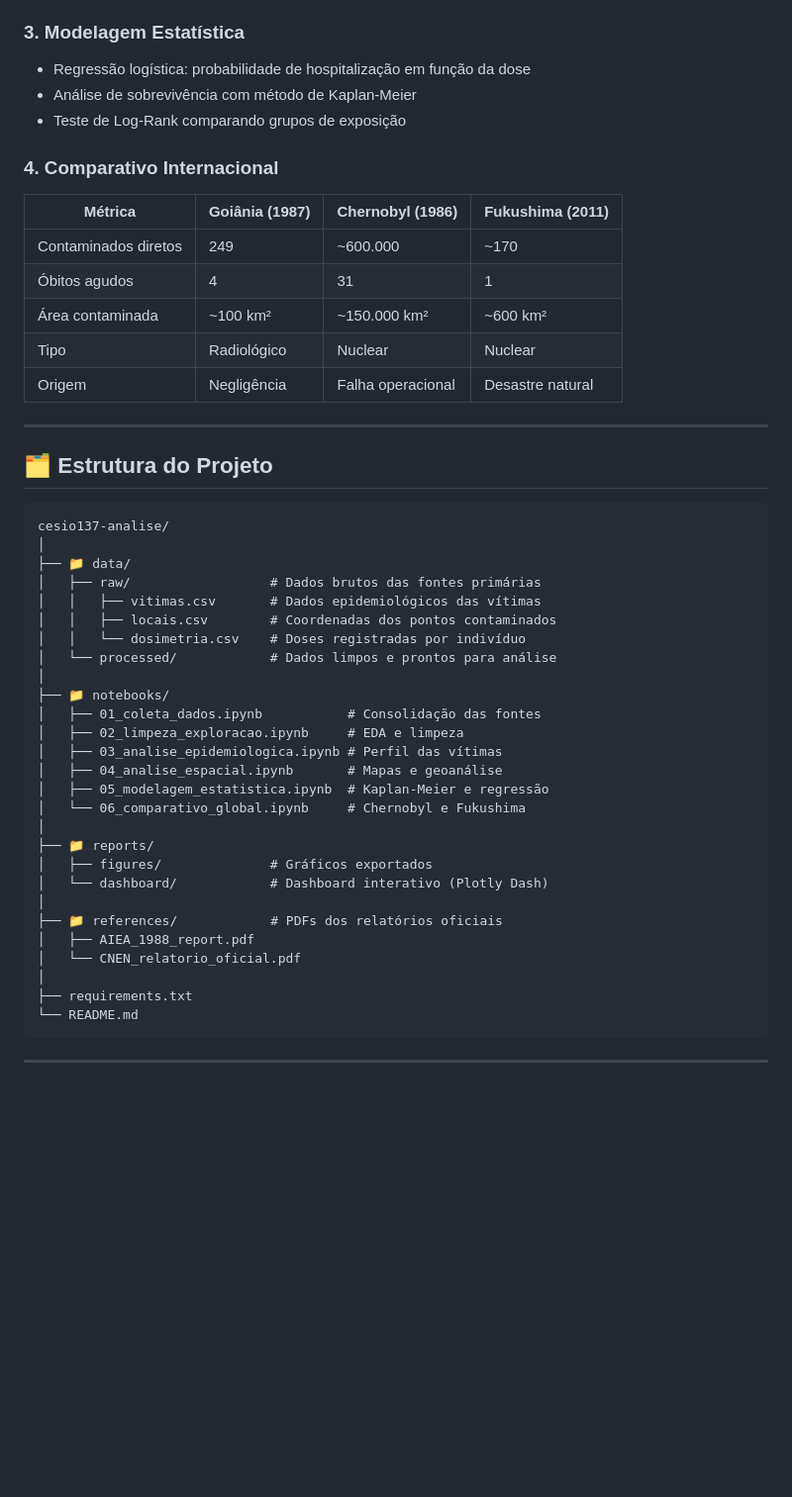
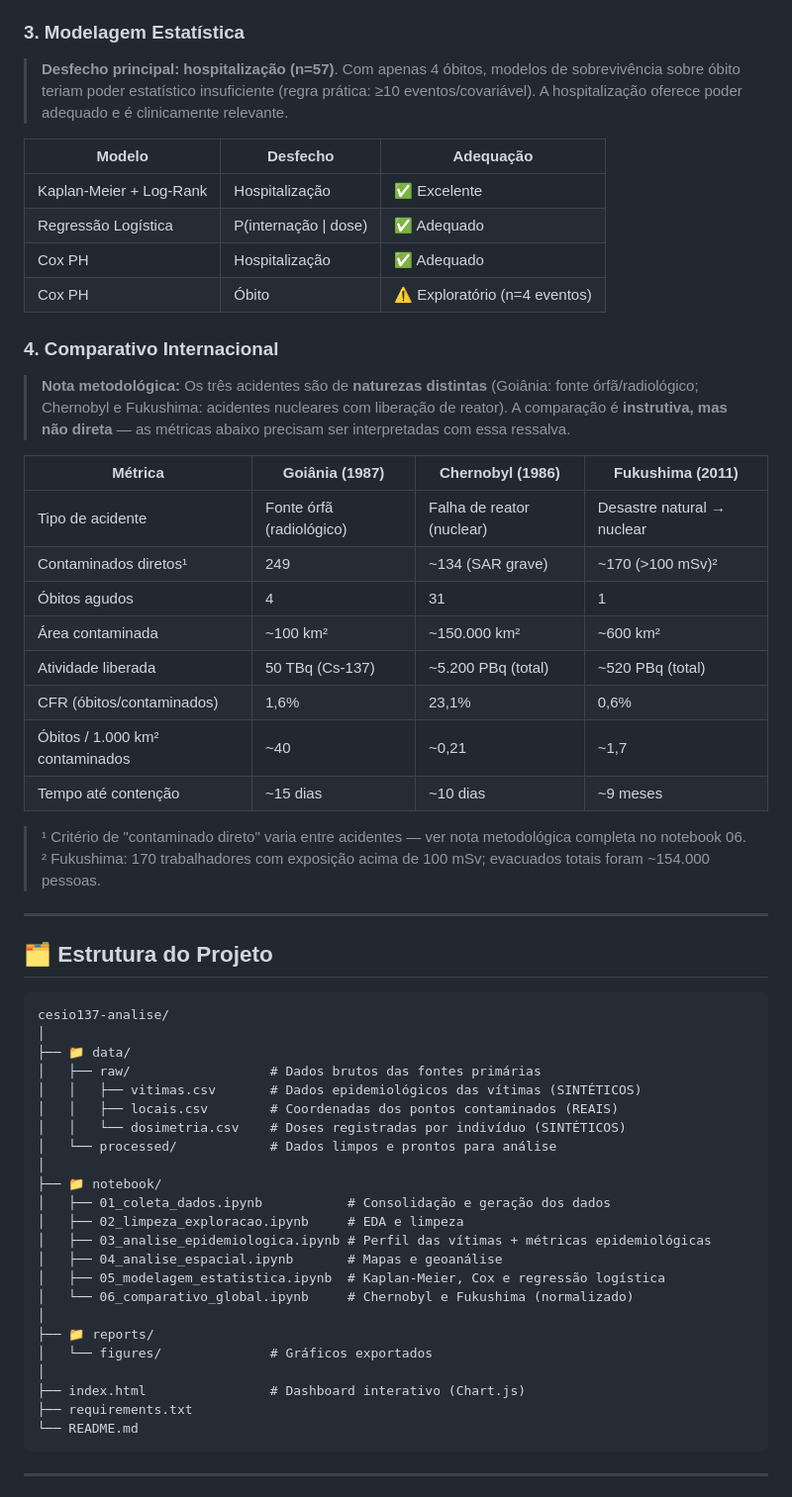
Before and after one commit to DestroyerIG/cesio137-analise, a Markdown page: README.md, the part around one of its changes. Shown at 99% size. Drawn GitHub-style; blank space fills up the shorter version.

Commit message:
docs: atualiza README com transparencia sobre dados sinteticos, metricas normalizadas e notas metodologicas

````diff
--- a/README.md
+++ b/README.md
@@ -53,17 +67,32 @@ Este projeto tem três objetivos principais:
 
 ### 3. Modelagem Estatística
-- Regressão logística: probabilidade de hospitalização em função da dose
-- Análise de sobrevivência com método de Kaplan-Meier
-- Teste de Log-Rank comparando grupos de exposição
+
+> **Desfecho principal: hospitalização (n=57)**. Com apenas 4 óbitos, modelos de sobrevivência sobre óbito teriam poder estatístico insuficiente (regra prática: ≥10 eventos/covariável). A hospitalização oferece poder adequado e é clinicamente relevante.
+
+| Modelo | Desfecho | Adequação |
+|--------|----------|-----------|
+| Kaplan-Meier + Log-Rank | Hospitalização | ✅ Excelente |
+| Regressão Logística | P(internação \| dose) | ✅ Adequado |
+| Cox PH | Hospitalização | ✅ Adequado |
+| Cox PH | Óbito | ⚠️ Exploratório (n=4 eventos) |
 
 ### 4. Comparativo Internacional
+
+> **Nota metodológica:** Os três acidentes são de **naturezas distintas** (Goiânia: fonte órfã/radiológico; Chernobyl e Fukushima: acidentes nucleares com liberação de reator). A comparação é **instrutiva, mas não direta** — as métricas abaixo precisam ser interpretadas com essa ressalva.
+
 | Métrica | Goiânia (1987) | Chernobyl (1986) | Fukushima (2011) |
-|--------|---------------|-----------------|-----------------|
-| Contaminados diretos | 249 | ~600.000 | ~170 |
+|---------|---------------|-----------------|------------------|
+| Tipo de acidente | Fonte órfã (radiológico) | Falha de reator (nuclear) | Desastre natural → nuclear |
+| Contaminados diretos¹ | 249 | ~134 (SAR grave) | ~170 (>100 mSv)² |
 | Óbitos agudos | 4 | 31 | 1 |
 | Área contaminada | ~100 km² | ~150.000 km² | ~600 km² |
-| Tipo | Radiológico | Nuclear | Nuclear |
-| Origem | Negligência | Falha operacional | Desastre natural |
+| Atividade liberada | 50 TBq (Cs-137) | ~5.200 PBq (total) | ~520 PBq (total) |
+| CFR (óbitos/contaminados) | 1,6% | 23,1% | 0,6% |
+| Óbitos / 1.000 km² contaminados | ~40 | ~0,21 | ~1,7 |
+| Tempo até contenção | ~15 dias | ~10 dias | ~9 meses |
+
+> ¹ Critério de "contaminado direto" varia entre acidentes — ver nota metodológica completa no notebook 06.
+> ² Fukushima: 170 trabalhadores com exposição acima de 100 mSv; evacuados totais foram ~154.000 pessoas.
 
 ---
 
@@ -74,27 +103,23 @@ cesio137-analise/
 │
 ├── 📁 data/
 │   ├── raw/                  # Dados brutos das fontes primárias
-│   │   ├── vitimas.csv       # Dados epidemiológicos das vítimas
-│   │   ├── locais.csv        # Coordenadas dos pontos contaminados
-│   │   └── dosimetria.csv    # Doses registradas por indivíduo
+│   │   ├── vitimas.csv       # Dados epidemiológicos das vítimas (SINTÉTICOS)
+│   │   ├── locais.csv        # Coordenadas dos pontos contaminados (REAIS)
+│   │   └── dosimetria.csv    # Doses registradas por indivíduo (SINTÉTICOS)
 │   └── processed/            # Dados limpos e prontos para análise
 │
-├── 📁 notebooks/
-│   ├── 01_coleta_dados.ipynb           # Consolidação das fontes
+├── 📁 notebook/
+│   ├── 01_coleta_dados.ipynb           # Consolidação e geração dos dados
 │   ├── 02_limpeza_exploracao.ipynb     # EDA e limpeza
-│   ├── 03_analise_epidemiologica.ipynb # Perfil das vítimas
+│   ├── 03_analise_epidemiologica.ipynb # Perfil das vítimas + métricas epidemiológicas
 │   ├── 04_analise_espacial.ipynb       # Mapas e geoanálise
-│   ├── 05_modelagem_estatistica.ipynb  # Kaplan-Meier e regressão
-│   └── 06_comparativo_global.ipynb     # Chernobyl e Fukushima
+│   ├── 05_modelagem_estatistica.ipynb  # Kaplan-Meier, Cox e regressão logística
+│   └── 06_comparativo_global.ipynb     # Chernobyl e Fukushima (normalizado)
 │
 ├── 📁 reports/
-│   ├── figures/              # Gráficos exportados
-│   └── dashboard/            # Dashboard interativo (Plotly Dash)
+│   └── figures/              # Gráficos exportados
 │
-├── 📁 references/            # PDFs dos relatórios oficiais
-│   ├── AIEA_1988_report.pdf
-│   └── CNEN_relatorio_oficial.pdf
-│
+├── index.html                # Dashboard interativo (Chart.js)
 ├── requirements.txt
 └── README.md
 ```
````
Also changed, not shown: other parts of README.md (+50 -43 lines).
